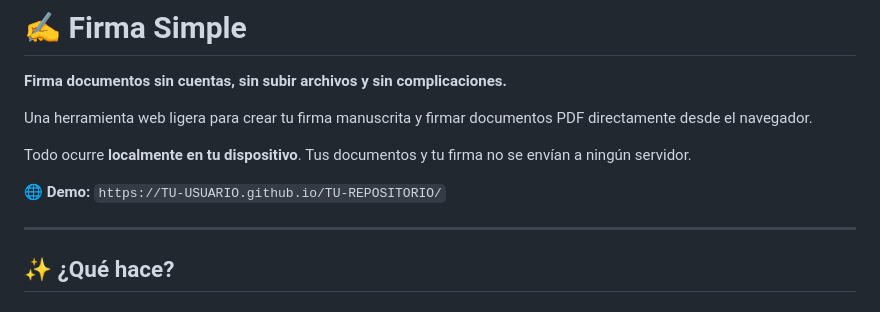
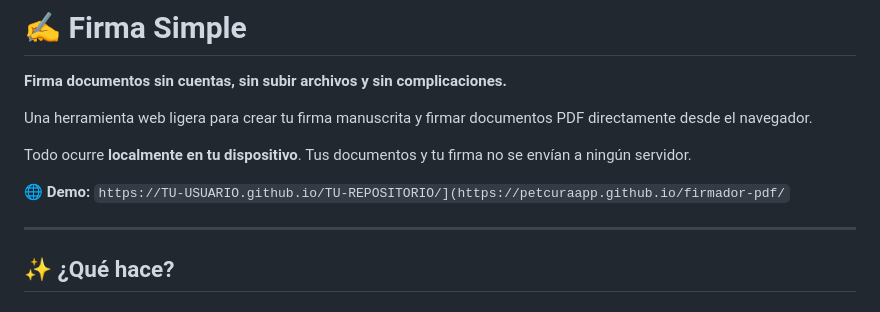
Before and after one commit to PetCuraApp/firmador-pdf, a Markdown page: README.md, the part around the change. GitHub-like rendering.

```diff
--- a/README.md
+++ b/README.md
@@ -6,7 +6,7 @@ Una herramienta web ligera para crear tu firma manuscrita y firmar documentos PD
 
 Todo ocurre **localmente en tu dispositivo**. Tus documentos y tu firma no se envían a ningún servidor.
 
-🌐 **Demo:** `https://TU-USUARIO.github.io/TU-REPOSITORIO/`
+🌐 **Demo:** `https://TU-USUARIO.github.io/TU-REPOSITORIO/](https://petcuraapp.github.io/firmador-pdf/`
 
 ---
 
```
